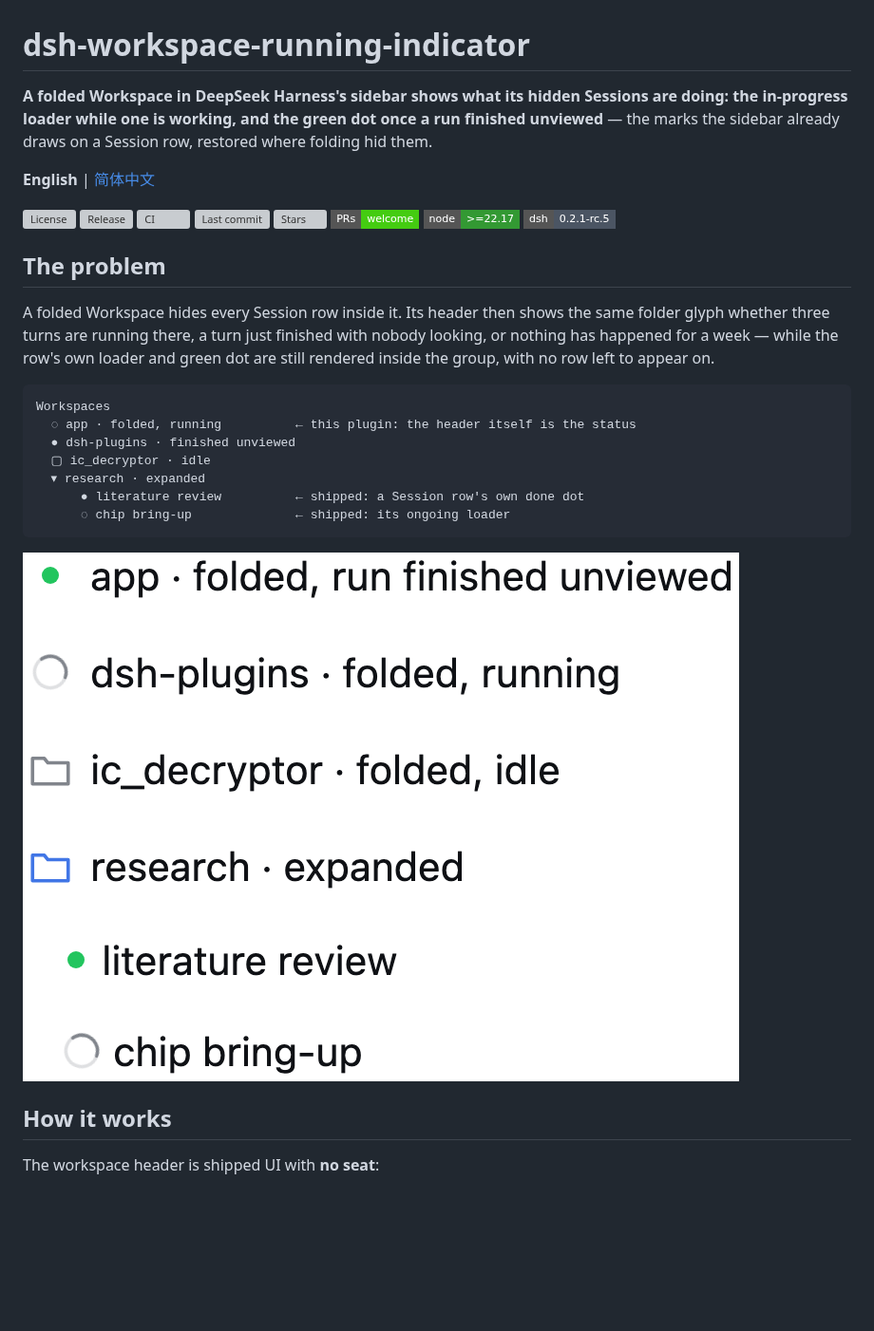
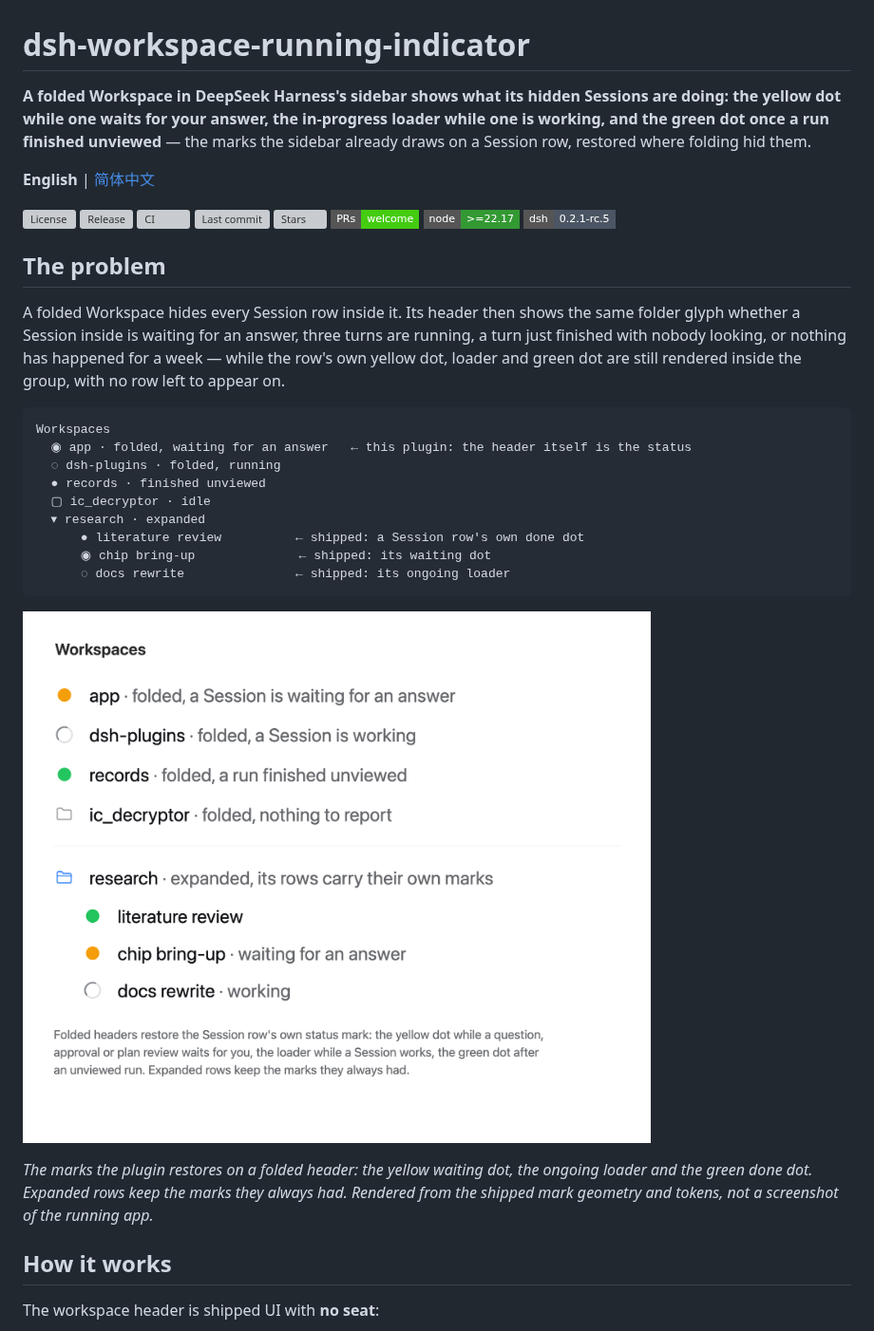
Before and after one commit to icrefin/dsh-workspace-running-indicator, a Markdown page: README.md, the part around one of its changes. Shown at 95% size. Drawn GitHub-style; pictures changed too: docs/images/workspace-badge.png (deleted), docs/images/workspace-states.png (added); badges without logos; blank space fills up the shorter version; grey boxes are pictures that could not be loaded.

````diff
--- a/README.md
+++ b/README.md
@@ -1,9 +1,9 @@
 # dsh-workspace-running-indicator
 
 **A folded Workspace in DeepSeek Harness's sidebar shows what its hidden Sessions
-are doing: the in-progress loader while one is working, and the green dot once a
-run finished unviewed** — the marks the sidebar already draws on a Session row,
-restored where folding hid them.
+are doing: the yellow dot while one waits for your answer, the in-progress loader
+while one is working, and the green dot once a run finished unviewed** — the marks
+the sidebar already draws on a Session row, restored where folding hid them.
 
 **English** | [简体中文](README.zh-CN.md)
 
@@ -19,21 +19,29 @@ restored where folding hid them.
 ## The problem
 
 A folded Workspace hides every Session row inside it. Its header then shows the
-same folder glyph whether three turns are running there, a turn just finished with
-nobody looking, or nothing has happened for a week — while the row's own loader and
-green dot are still rendered inside the group, with no row left to appear on.
+same folder glyph whether a Session inside is waiting for an answer, three turns
+are running, a turn just finished with nobody looking, or nothing has happened for
+a week — while the row's own yellow dot, loader and green dot are still rendered
+inside the group, with no row left to appear on.
 
 ```
 Workspaces
-  ◌ app · folded, running          ← this plugin: the header itself is the status
-  ● dsh-plugins · finished unviewed
+  ◉ app · folded, waiting for an answer   ← this plugin: the header itself is the status
+  ◌ dsh-plugins · folded, running
+  ● records · finished unviewed
   ▢ ic_decryptor · idle
   ▾ research · expanded
       ● literature review          ← shipped: a Session row's own done dot
-      ◌ chip bring-up              ← shipped: its ongoing loader
+      ◉ chip bring-up              ← shipped: its waiting dot
+      ◌ docs rewrite               ← shipped: its ongoing loader
 ```
 
-![A folded Workspace showing the loader and the completion dot](docs/images/workspace-badge.png)
+![Folded Workspaces showing the waiting dot, the loader and the completion dot](docs/images/workspace-states.png)
+
+*The marks the plugin restores on a folded header: the yellow waiting dot, the
+ongoing loader and the green done dot. Expanded rows keep the marks they always
+had. Rendered from the shipped mark geometry and tokens, not a screenshot of the
+running app.*
 
 ## How it works
 
````
Also changed, not shown: other parts of README.md (+69 -47 lines), README.zh-CN.md (+39 -31 lines), 9 other files.
